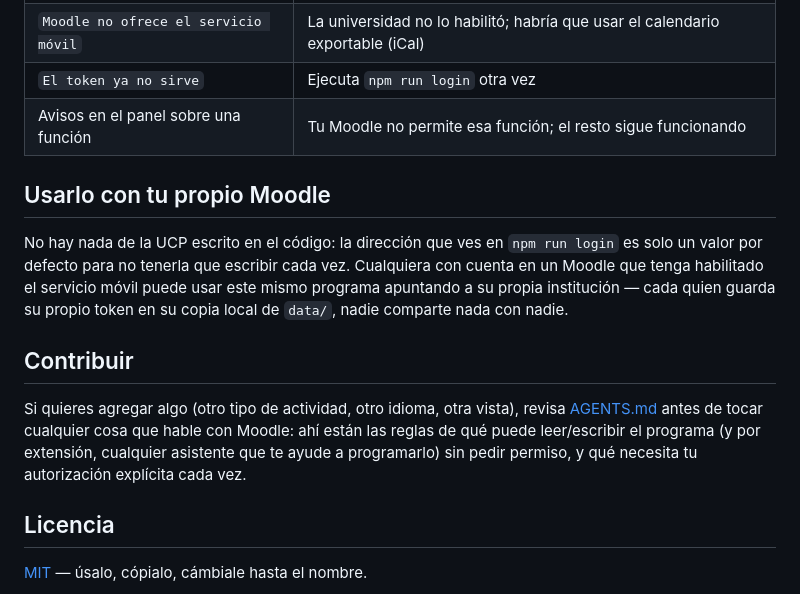
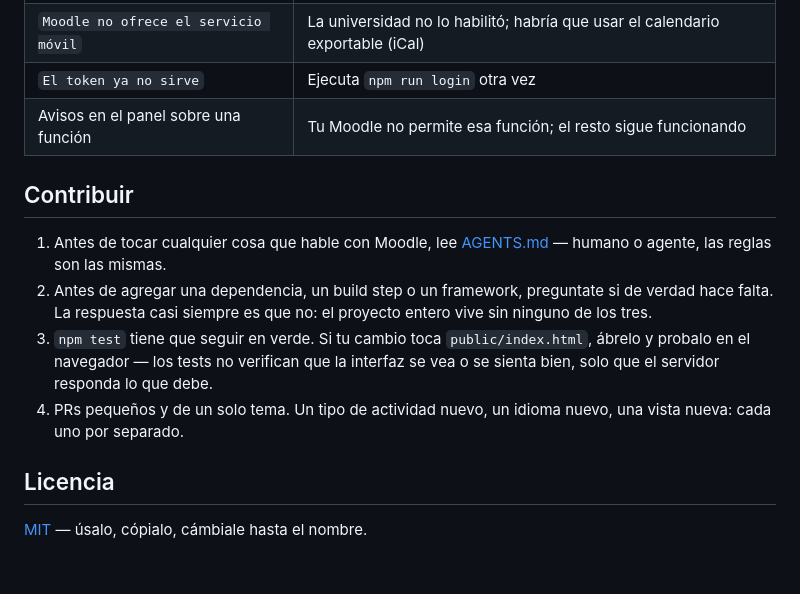
Before and after one commit to Icebreaker26/moodle-tracker, a Markdown page: README.md, the part around one of its changes. Rendered like a GitHub page; blank space fills up the shorter version.

```diff
--- a/README.md
+++ b/README.md
@@ -111,13 +173,12 @@ Las pruebas usan un Moodle simulado. No se conectan a tu Moodle real.
 | `El token ya no sirve` | Ejecuta `npm run login` otra vez |
 | Avisos en el panel sobre una función | Tu Moodle no permite esa función; el resto sigue funcionando |
 
-## Usarlo con tu propio Moodle
-
-No hay nada de la UCP escrito en el código: la dirección que ves en `npm run login` es solo un valor por defecto para no tenerla que escribir cada vez. Cualquiera con cuenta en un Moodle que tenga habilitado el servicio móvil puede usar este mismo programa apuntando a su propia institución — cada quien guarda su propio token en su copia local de `data/`, nadie comparte nada con nadie.
-
 ## Contribuir
 
-Si quieres agregar algo (otro tipo de actividad, otro idioma, otra vista), revisa [AGENTS.md](AGENTS.md) antes de tocar cualquier cosa que hable con Moodle: ahí están las reglas de qué puede leer/escribir el programa (y por extensión, cualquier asistente que te ayude a programarlo) sin pedir permiso, y qué necesita tu autorización explícita cada vez.
+1. Antes de tocar cualquier cosa que hable con Moodle, lee [AGENTS.md](AGENTS.md) — humano o agente, las reglas son las mismas.
+2. Antes de agregar una dependencia, un build step o un framework, preguntate si de verdad hace falta. La respuesta casi siempre es que no: el proyecto entero vive sin ninguno de los tres.
+3. `npm test` tiene que seguir en verde. Si tu cambio toca `public/index.html`, ábrelo y probalo en el navegador — los tests no verifican que la interfaz se vea o se sienta bien, solo que el servidor responda lo que debe.
+4. PRs pequeños y de un solo tema. Un tipo de actividad nuevo, un idioma nuevo, una vista nueva: cada uno por separado.
 
 ## Licencia
 
```
Also changed, not shown: other parts of README.md (+83 -21 lines).
